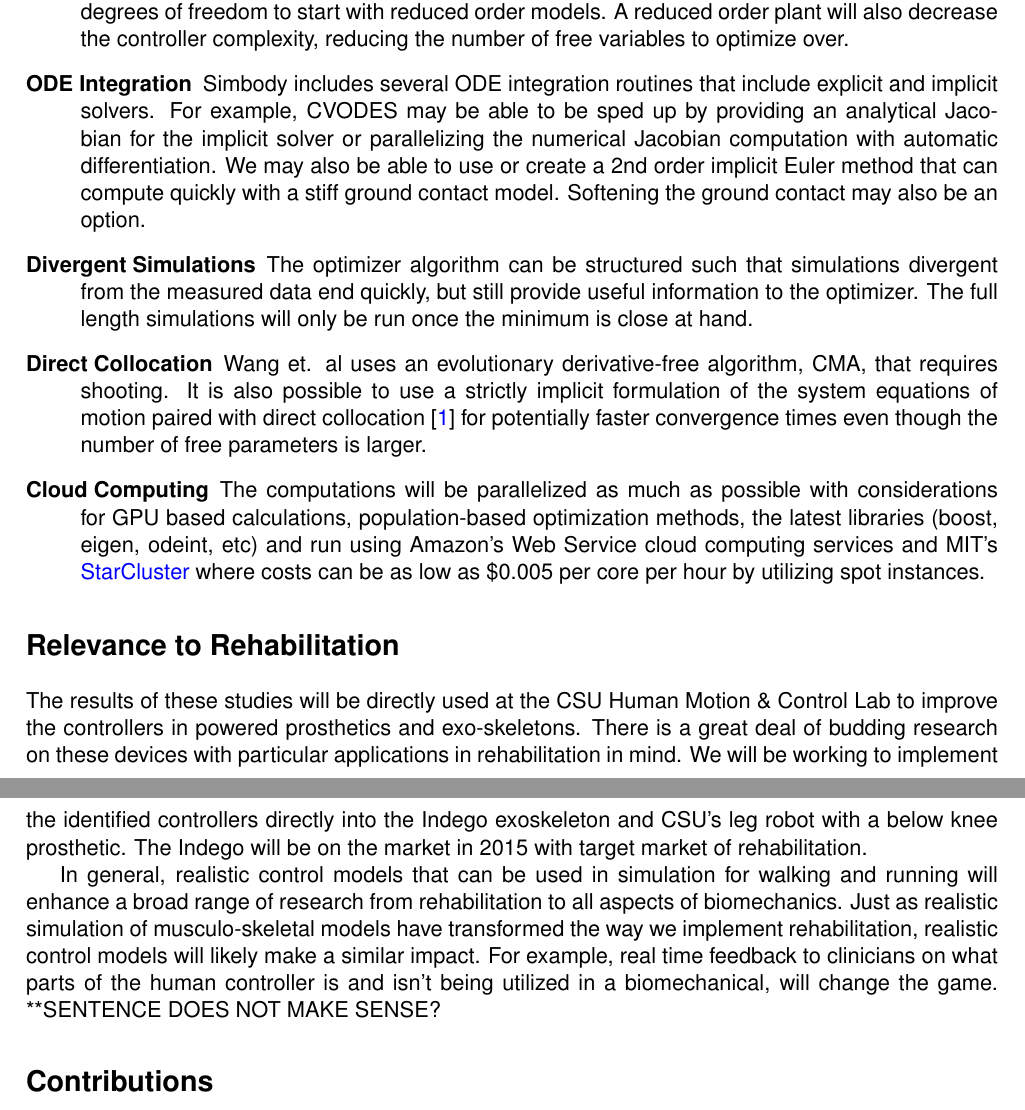
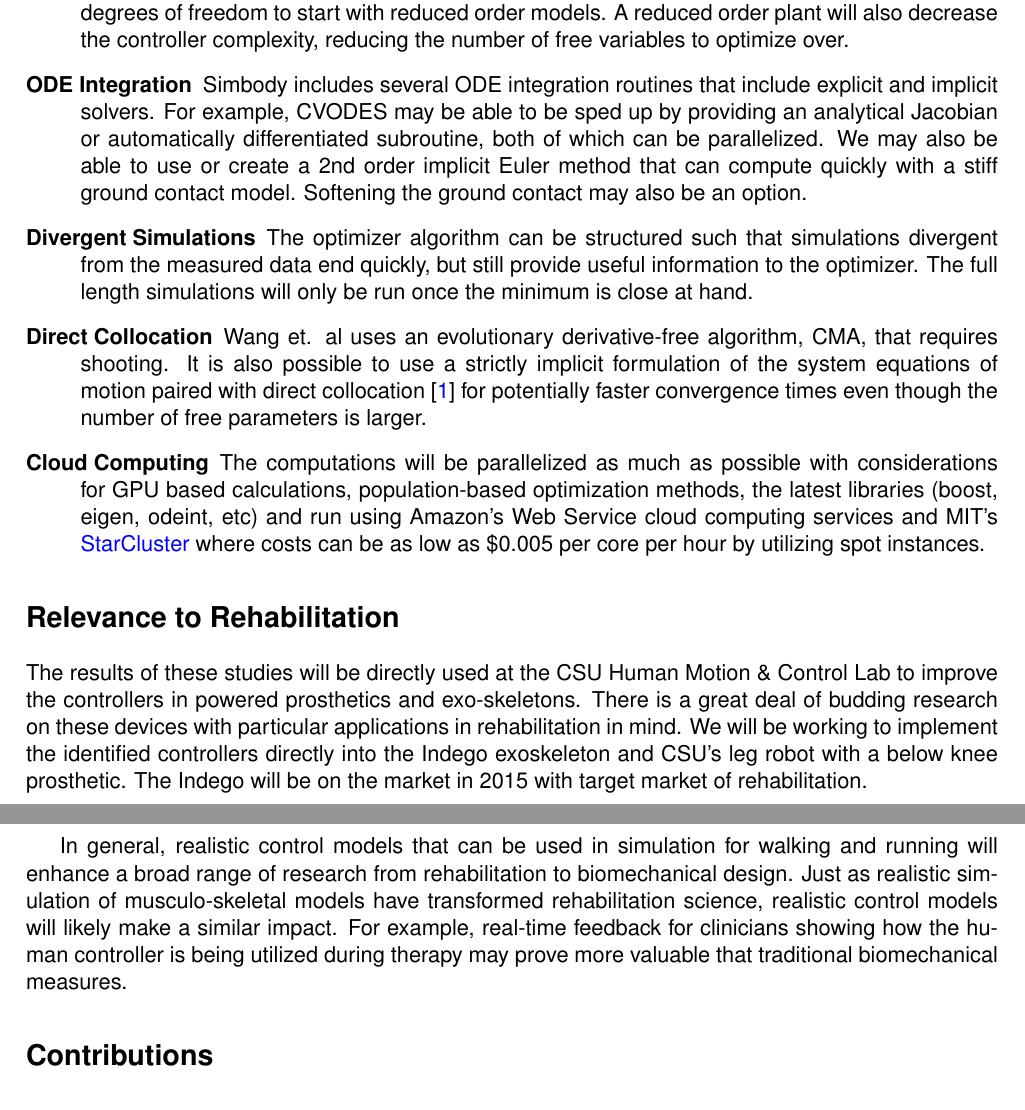
Before and after one commit to moorepants/ncsrr-visiting-scholar-2014, a LaTeX document (research-proposal/moore-proposal.tex): two parts of pages 3 and 4 of 5, joined at a grey line, cut so that both start at the same text. Compiled offline with pdfLaTeX.

Commit message:
Final edits, I think.

```diff
--- a/research-proposal/moore-proposal.tex
+++ b/research-proposal/moore-proposal.tex
@@ -210,11 +211,11 @@ or all of the following:
     over.
   \item[ODE Integration] Simbody includes several ODE integration routines that
     include explicit and implicit solvers. For example, CVODES may be able to
-    be sped up by providing an analytical Jacobian for the implicit solver or
-    parallelizing the numerical Jacobian computation with automatic
-    differentiation. We may also be able to use or create a 2nd order implicit
-    Euler method that can compute quickly with a stiff ground contact model.
-    Softening the ground contact may also be an option.
+    be sped up by providing an analytical Jacobian or automatically
+    differentiated subroutine, both of which can be parallelized. We may also
+    be able to use or create a 2nd order implicit Euler method that can compute
+    quickly with a stiff ground contact model.  Softening the ground contact
+    may also be an option.
   \item[Divergent Simulations] The optimizer algorithm can be structured such
     that simulations divergent from the measured data end quickly, but still
     provide useful information to the optimizer. The full length simulations
@@ -242,13 +243,13 @@ implement the identified controllers directly into the Indego exoskeleton and
 CSU's leg robot with a below knee prosthetic. The Indego will be on the market
 in 2015 with target market of rehabilitation.
 
-In general, realistic control models that can be used in simulation for
-walking and running will enhance a broad range of research from rehabilitation
-to all aspects of biomechanics. Just as realistic simulation of
-musculo-skeletal models have transformed the way we implement rehabilitation,
-realistic control models will likely make a similar impact. For example,
-real time feedback to clinicians on what parts of the human controller is and
-isn't being utilized in a biomechanical, will change the game. **SENTENCE DOES NOT MAKE SENSE?
+In general, realistic control models that can be used in simulation for walking
+and running will enhance a broad range of research from rehabilitation to
+biomechanical design. Just as realistic simulation of musculo-skeletal models
+have transformed rehabilitation science, realistic control models will likely
+make a similar impact. For example, real-time feedback for clinicians showing
+how the human controller is being utilized during therapy may prove more
+valuable that traditional biomechanical measures.
 
 \section*{Contributions}
 
```
Also changed, not shown: research-proposal/moore-proposal.tex (5 more changed lines).
